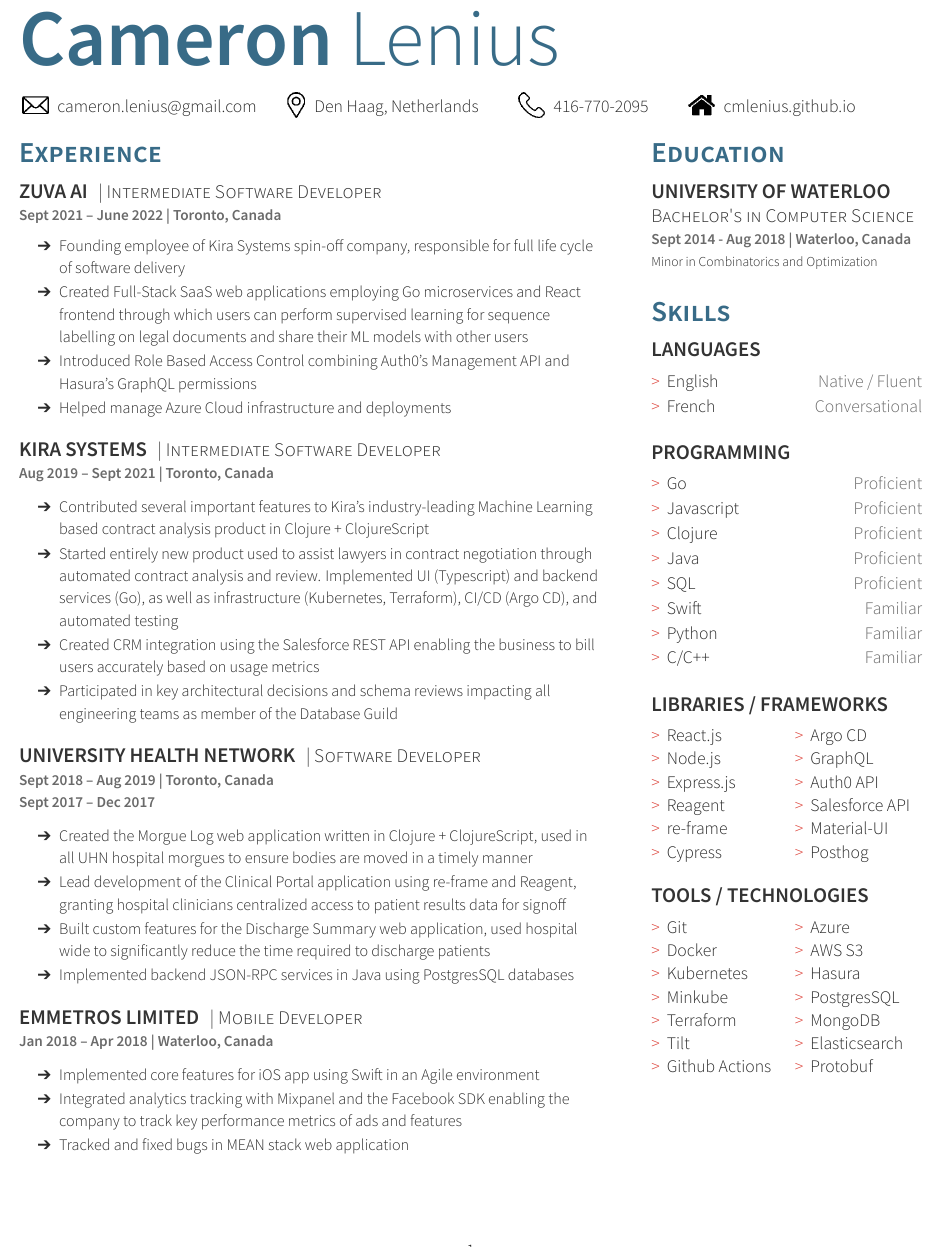
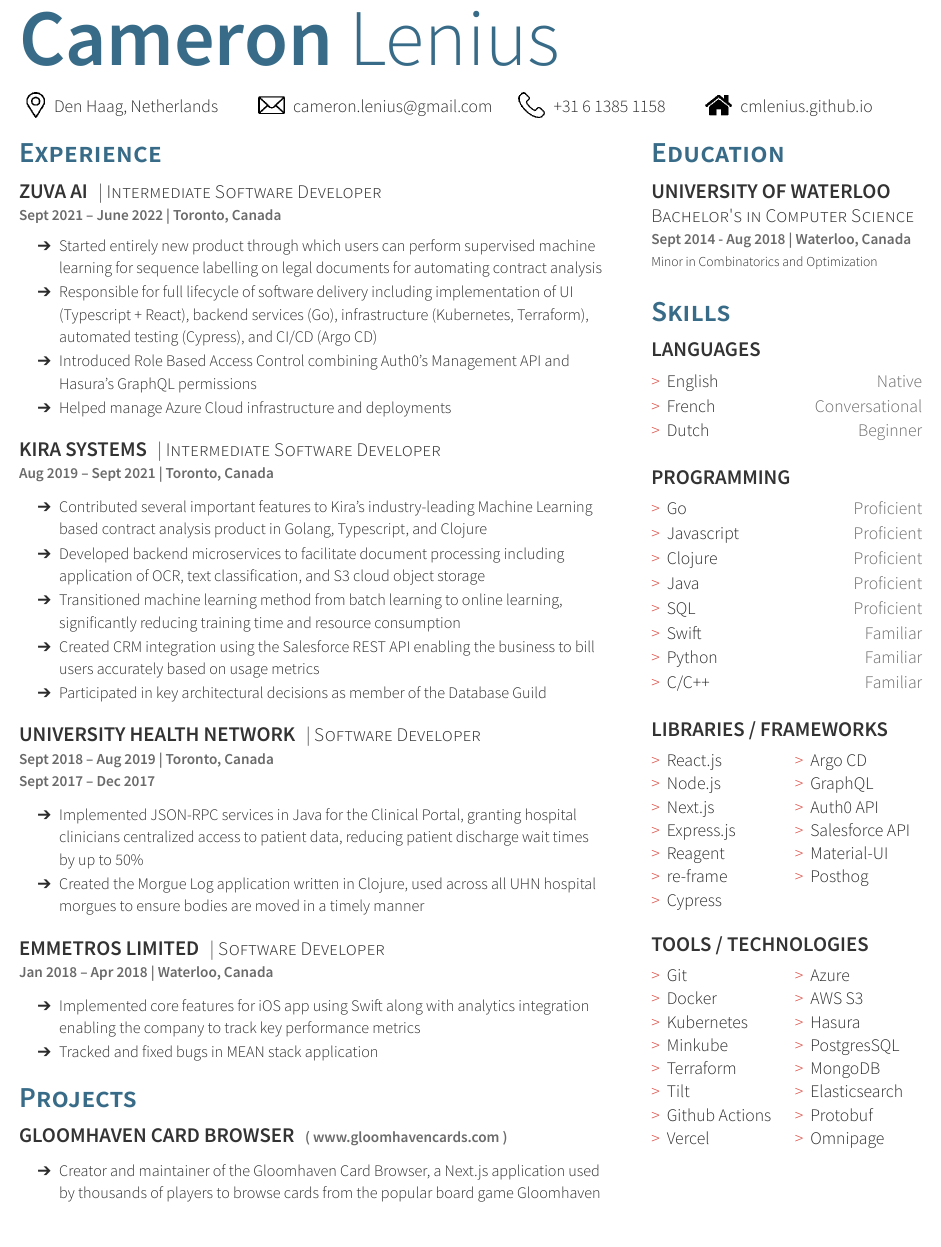
Before and after one commit to cmlenius/resume, a LaTeX CV (resume.tex, which reads resume.cls): part of the page, cut so that both start at the same text. Compiled offline with XeLaTeX.

Commit message:
Add gloomhaven project, reword experience

```diff
--- a/resume.cls
+++ b/resume.cls
@@ -88,8 +88,8 @@
 %Contact Line
 \newcommand{\contactline}[4]{\begingroup
 \setbox0=\hbox{
-\includegraphics[scale=0.25,trim={0cm 0.5cm -0.8cm 0cm}]{icons/email.png}{#1}\hspace{0.5cm}
-\includegraphics[scale=0.25,trim={0cm 0.5cm -0.5cm 0cm}]{icons/location.png}{#2}\hspace{0.8cm}
+\includegraphics[scale=0.25,trim={0cm 0.5cm -0.5cm 0cm}]{icons/location.png}{#1}\hspace{0.8cm}
+\includegraphics[scale=0.25,trim={0cm 0.5cm -0.8cm 0cm}]{icons/email.png}{#2}\hspace{0.5cm}
 \includegraphics[scale=0.25,trim={0cm 0.5cm -0.8cm 0cm}]{icons/phone.png}{#3}\hspace{0.8cm}
 \includegraphics[scale=0.25,trim={0cm 0.5cm -0.8cm 0cm}]{icons/home.png}{#4}\hspace{0.8cm}
 }\parbox{\wd0}{\box0}\endgroup}
--- a/resume.tex
+++ b/resume.tex
@@ -1,5 +1,6 @@
 \documentclass[]{resume}
 \usepackage{anyfontsize}
+\pagenumbering{gobble}
 \begin{document}
 
 %%%%%%%%%%%%%%%%%%%%%%%%%%%%%%%%%%%%%%
@@ -9,9 +10,9 @@
 \namesection{Cameron}{Lenius}
 \separatorL
 \contactline
+  {Den Haag, Netherlands}
   {\href{mailto:cameron.lenius@gmail.com}{cameron.lenius@gmail.com}}
-  {Den Haag, Netherlands}
-  {416-770-2095}
+  {+31 6 1385 1158}
   {\href{cmlenius.github.io}{cmlenius.github.io}}
 \separatorS
 
@@ -28,8 +29,8 @@
 \vspace{\topsep} % TODO fix this hack
 \separatorS
 \begin{tightemize}
-\item Founding employee of Kira Systems spin-off company, responsible for full life cycle of software delivery
-\item Created Full-Stack SaaS web applications employing Go microservices and React frontend through which users can perform supervised learning for sequence labelling on legal documents and share their ML models with other users
+\item Started entirely new product through which users can perform supervised machine learning for sequence labelling on legal documents for automating contract analysis
+\item Responsible for full lifecycle of software delivery including implementation of UI (Typescript + React), backend services (Go), infrastructure (Kubernetes, Terraform), automated testing (Cypress), and CI/CD (Argo CD)
 \item Introduced Role Based Access Control combining Auth0's Management API and Hasura's GraphQL permissions
 \item Helped manage Azure Cloud infrastructure and deployments
 \end{tightemize}
@@ -40,10 +41,11 @@
 \location{Aug 2019 – Sept 2021 | Toronto, Canada}
 \separatorS
 \begin{tightemize}
-\item Contributed several important features to Kira's industry-leading Machine Learning based contract analysis product in Clojure + ClojureScript
-\item Started entirely new product used to assist lawyers in contract negotiation through automated contract analysis and review. Implemented UI (Typescript) and backend services (Go), as well as infrastructure (Kubernetes, Terraform), CI/CD (Argo CD), and automated testing
+\item Contributed several important features to Kira's industry-leading Machine Learning based contract analysis product in Golang, Typescript, and Clojure
+\item Developed backend microservices to facilitate document processing including application of OCR, text classification, and S3 cloud object storage
+\item Transitioned machine learning method from batch learning to online learning, significantly reducing training time and resource consumption
 \item Created CRM integration using the Salesforce REST API enabling the business to bill users accurately based on usage metrics
-\item Participated in key architectural decisions and schema reviews impacting all engineering teams as member of the Database Guild
+\item Participated in key architectural decisions as member of the Database Guild
 \end{tightemize}
 \separatorM
 
@@ -53,23 +55,31 @@
 \location{Sept 2017 – Dec 2017}
 \separatorS
 \begin{tightemize}
-\item Created the Morgue Log web application written in Clojure + ClojureScript, used in all UHN hospital morgues to ensure bodies are moved in a timely manner
-\item Lead development of the Clinical Portal application using re-frame and Reagent, granting hospital clinicians centralized access to patient results data for signoff
-\item Built custom features for the Discharge Summary web application, used hospital wide to significantly reduce the time required to discharge patients
-\item Implemented backend JSON-RPC services in Java using PostgresSQL databases
+\item Implemented JSON-RPC services in Java for the Clinical Portal, granting hospital clinicians centralized access to patient data, reducing patient discharge wait times by up to 50\%
+\item Created the Morgue Log application written in Clojure, used across all UHN hospital morgues to ensure bodies are moved in a timely manner
 \end{tightemize}
 \separatorM
 
 \describedsubsection{Emmetros Limited}
-\descript{| Mobile Developer }
+\descript{| Software Developer }
 \location{Jan 2018 – Apr 2018 | Waterloo, Canada}
 \separatorS
 \begin{tightemize}
-\item Implemented core features for iOS app using Swift in an Agile environment
-\item Integrated analytics tracking with Mixpanel and the Facebook SDK enabling the company to track key performance metrics of ads and features
-\item Tracked and fixed bugs in MEAN stack web application
+\item Implemented core features for iOS app using Swift along with analytics integration enabling the company to track key performance metrics
+\item Tracked and fixed bugs in MEAN stack application
 \end{tightemize}
-\separatorM
+
+%%%%%%%%%%%%%%%%%%%%%%%%%%%%%%%%%%%%%%
+%     Projects
+%%%%%%%%%%%%%%%%%%%%%%%%%%%%%%%%%%%%%%
+
+\section{Projects}
+\describedsubsection{Gloomhaven Card Browser}
+\location{( {\href{https://www.gloomhavencards.com}{www.gloomhavencards.com}} )}
+\separatorS
+\begin{tightemize}
+\item Creator and maintainer of the Gloomhaven Card Browser, a Next.js application used by thousands of players to browse cards from the popular board game Gloomhaven
+\end{tightemize}
 
 \end{minipage}
 \hfill
@@ -93,8 +103,9 @@
 \section{Skills}
 \subsection{Languages}
 \separatorS
-\skillproficiency{English}{Native / Fluent}
+\skillproficiency{English}{Native}
 \skillproficiency{French}{Conversational}
+\skillproficiency{Dutch}{Beginner}
 \separatorL
 
 \subsection{Programming}
@@ -115,6 +126,7 @@
 \columnbreak
 \skill{React.js}
 \skill{Node.js}
+\skill{Next.js}
 \skill{Express.js}
 \skill{Reagent}
 \skill{re-frame}
@@ -139,6 +151,7 @@
 \skill{Terraform}
 \skill{Tilt}
 \skill{Github Actions}
+\skill{Vercel}
 \columnbreak
 \skill{Azure}
 \skill{AWS S3}
@@ -147,6 +160,7 @@
 \skill{MongoDB}
 \skill{Elasticsearch}
 \skill{Protobuf}
+\skill{Omnipage}
 \end{multicols}
 \separatorM
 
```
Also changed, not shown: resume.pdf, resume.png.
